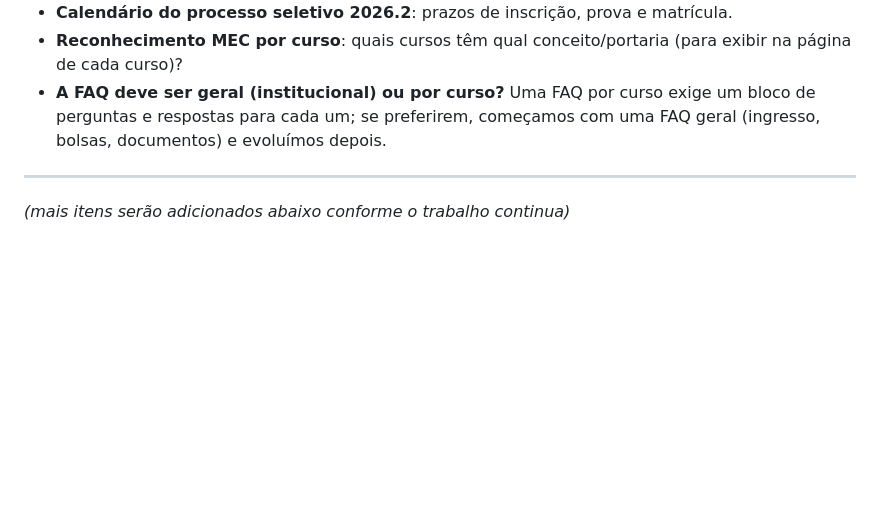
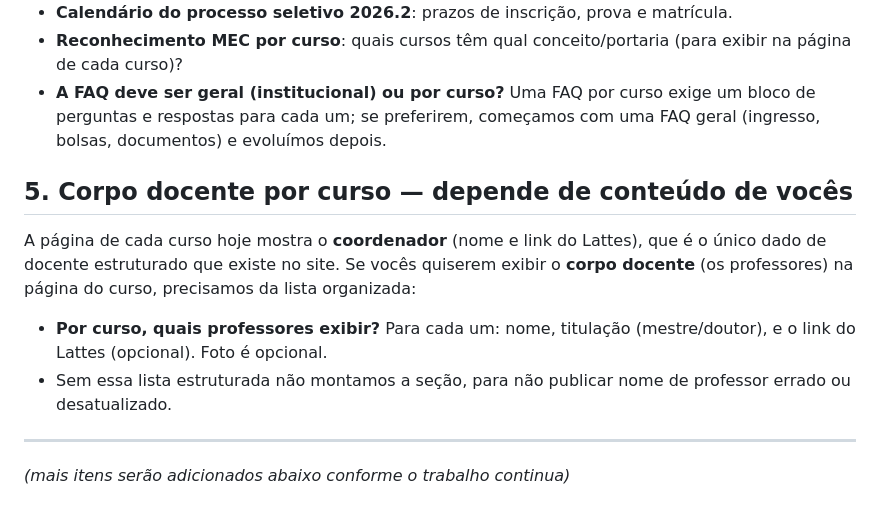
Before and after one commit to luan-flipe/florence, a Markdown page: docs/duvidas-florence.md, the part around the change. GitHub-like rendering; blank space fills up the shorter version.

Commit message:
docs(wp): duvida de corpo docente por curso (depende de conteudo do cliente)

```diff
--- a/docs/duvidas-florence.md
+++ b/docs/duvidas-florence.md
@@ -44,6 +44,13 @@ Queremos criar uma seção de Perguntas Frequentes (com marcação para o Google
 - **Reconhecimento MEC por curso**: quais cursos têm qual conceito/portaria (para exibir na página de cada curso)?
 - **A FAQ deve ser geral (institucional) ou por curso?** Uma FAQ por curso exige um bloco de perguntas e respostas para cada um; se preferirem, começamos com uma FAQ geral (ingresso, bolsas, documentos) e evoluímos depois.
 
+## 5. Corpo docente por curso — depende de conteúdo de vocês
+
+A página de cada curso hoje mostra o **coordenador** (nome e link do Lattes), que é o único dado de docente estruturado que existe no site. Se vocês quiserem exibir o **corpo docente** (os professores) na página do curso, precisamos da lista organizada:
+
+- **Por curso, quais professores exibir?** Para cada um: nome, titulação (mestre/doutor), e o link do Lattes (opcional). Foto é opcional.
+- Sem essa lista estruturada não montamos a seção, para não publicar nome de professor errado ou desatualizado.
+
 ---
 
 _(mais itens serão adicionados abaixo conforme o trabalho continua)_
```
